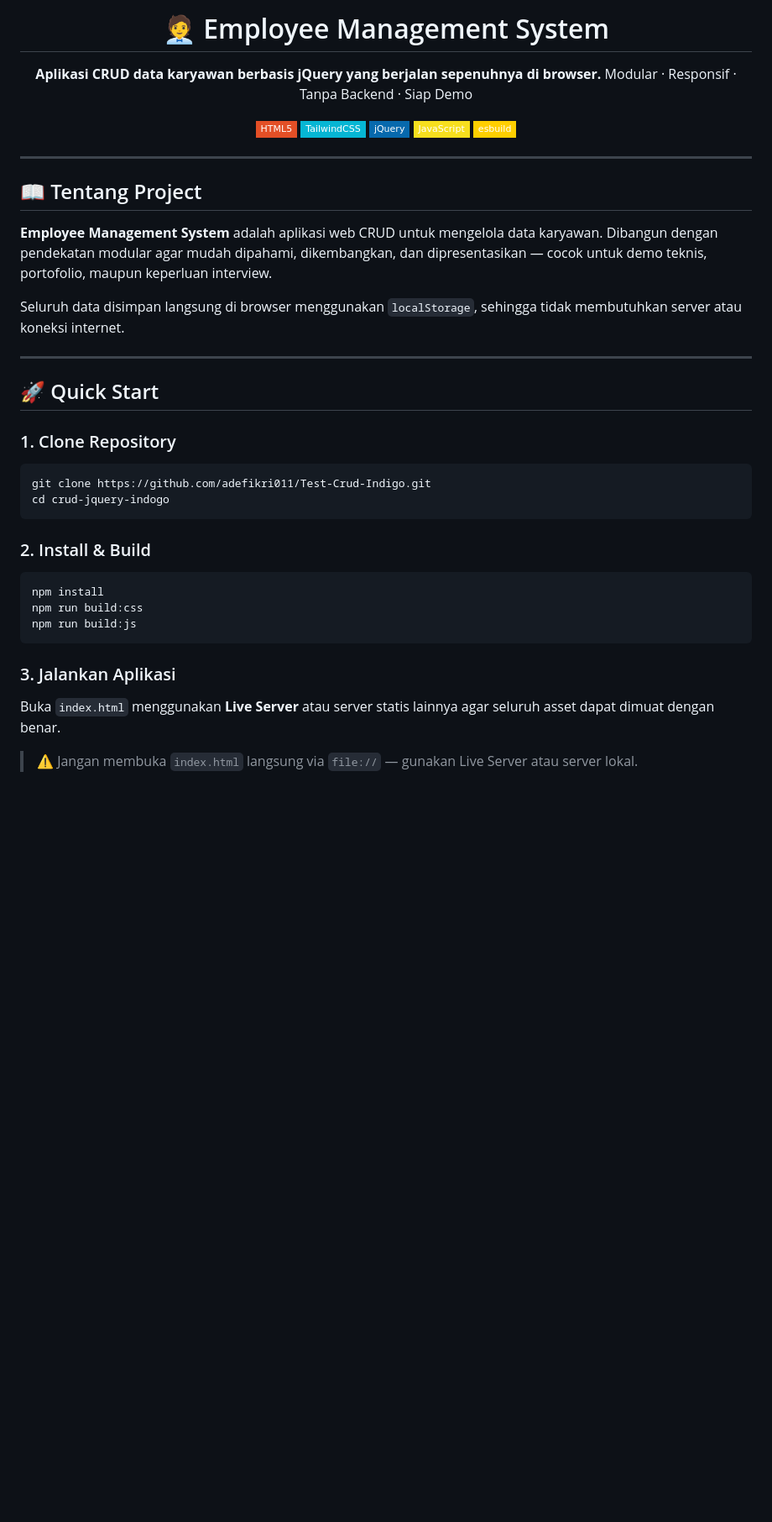
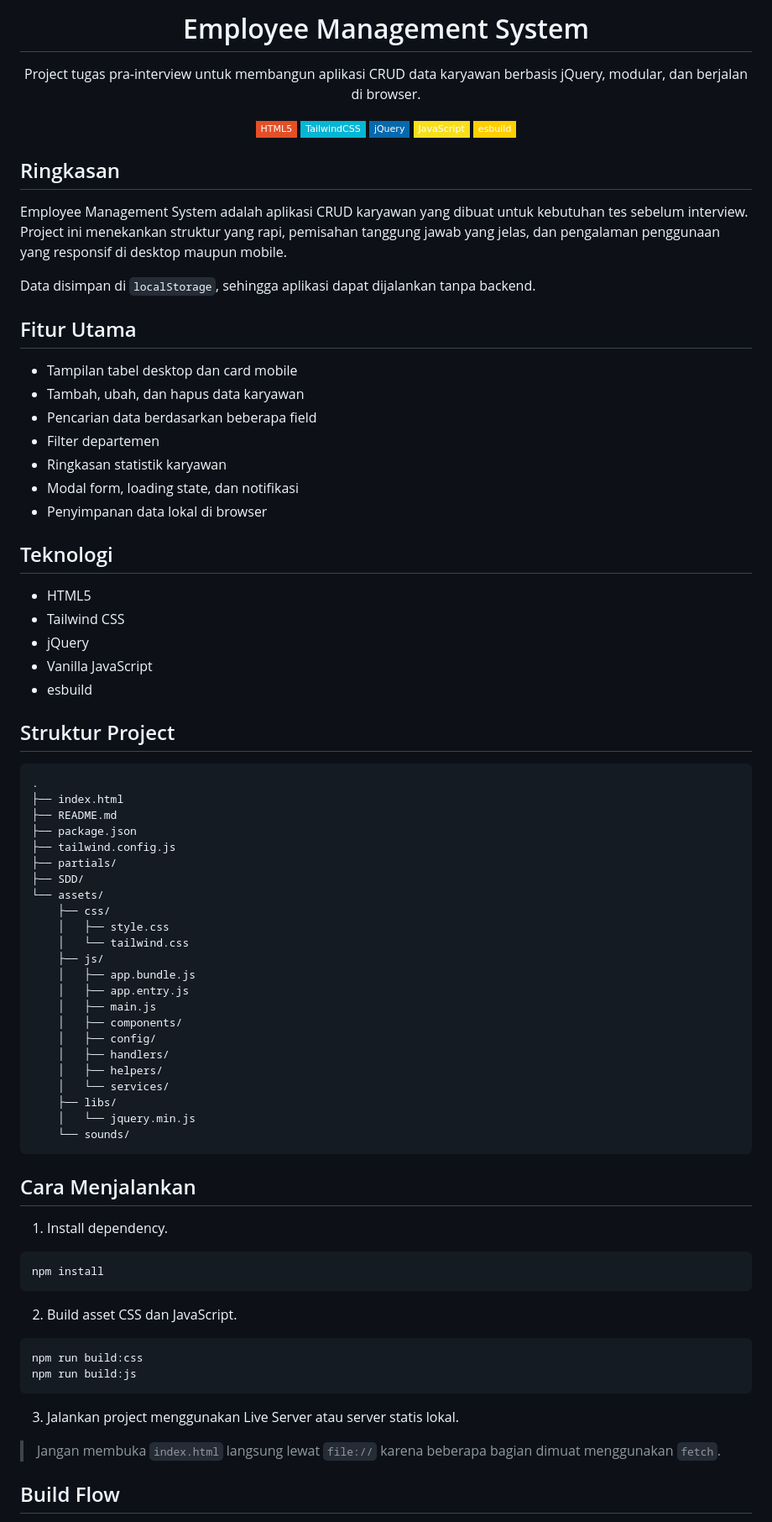
Before and after one commit to adefikri011/Test-Crud-Indigo, a Markdown page: README.md, the part around one of its changes. Shown at 84% size. Rendered like a GitHub page; badges without logos; blank space fills up the shorter version.

Commit message:
refactor: Readme md

````diff
--- a/README.md
+++ b/README.md
@@ -1,9 +1,8 @@
 <div align="center">
 
-# 🧑‍💼 Employee Management System
+# Employee Management System
 
-**Aplikasi CRUD data karyawan berbasis jQuery yang berjalan sepenuhnya di browser.**
-Modular · Responsif · Tanpa Backend · Siap Demo
+Project tugas pra-interview untuk membangun aplikasi CRUD data karyawan berbasis jQuery, modular, dan berjalan di browser.
 
 [![HTML5](https://img.shields.io/badge/HTML5-E34F26?style=flat-square&logo=html5&logoColor=white)](https://developer.mozilla.org/en-US/docs/Web/HTML)
 [![Tailwind CSS](https://img.shields.io/badge/TailwindCSS-06B6D4?style=flat-square&logo=tailwindcss&logoColor=white)](https://tailwindcss.com)
@@ -13,36 +12,76 @@ Modular · Responsif · Tanpa Backend · Siap Demo
 
 </div>
 
----
+## Ringkasan
 
-## 📖 Tentang Project
+Employee Management System adalah aplikasi CRUD karyawan yang dibuat untuk kebutuhan tes sebelum interview. Project ini menekankan struktur yang rapi, pemisahan tanggung jawab yang jelas, dan pengalaman penggunaan yang responsif di desktop maupun mobile.
 
-**Employee Management System** adalah aplikasi web CRUD untuk mengelola data karyawan. Dibangun dengan pendekatan modular agar mudah dipahami, dikembangkan, dan dipresentasikan — cocok untuk demo teknis, portofolio, maupun keperluan interview.
+Data disimpan di `localStorage`, sehingga aplikasi dapat dijalankan tanpa backend.
 
-Seluruh data disimpan langsung di browser menggunakan `localStorage`, sehingga tidak membutuhkan server atau koneksi internet.
+## Fitur Utama
 
----
+- Tampilan tabel desktop dan card mobile
+- Tambah, ubah, dan hapus data karyawan
+- Pencarian data berdasarkan beberapa field
+- Filter departemen
+- Ringkasan statistik karyawan
+- Modal form, loading state, dan notifikasi
+- Penyimpanan data lokal di browser
 
-## 🚀 Quick Start
+## Teknologi
 
-### 1. Clone Repository
+- HTML5
+- Tailwind CSS
+- jQuery
+- Vanilla JavaScript
+- esbuild
 
-```bash
-git clone https://github.com/adefikri011/Test-Crud-Indigo.git
-cd crud-jquery-indogo
+## Struktur Project
+
+```text
+.
+├── index.html
+├── README.md
+├── package.json
+├── tailwind.config.js
+├── partials/
+├── SDD/
+└── assets/
+    ├── css/
+    │   ├── style.css
+    │   └── tailwind.css
+    ├── js/
+    │   ├── app.bundle.js
+    │   ├── app.entry.js
+    │   ├── main.js
+    │   ├── components/
+    │   ├── config/
+    │   ├── handlers/
+    │   ├── helpers/
+    │   └── services/
+    ├── libs/
+    │   └── jquery.min.js
+    └── sounds/
 ```
 
-### 2. Install & Build
+## Cara Menjalankan
+
+1. Install dependency.
 
 ```bash
 npm install
+```
+
+2. Build asset CSS dan JavaScript.
+
+```bash
 npm run build:css
 npm run build:js
 ```
 
-### 3. Jalankan Aplikasi
+3. Jalankan project menggunakan Live Server atau server statis lokal.
 
-Buka `index.html` menggunakan **Live Server** atau server statis lainnya agar seluruh asset dapat dimuat dengan benar.
+> Jangan membuka `index.html` langsung lewat `file://` karena beberapa bagian dimuat menggunakan `fetch`.
 
-> ⚠️ Jangan membuka `index.html` langsung via `file://` — gunakan Live Server atau server lokal.
+## Build Flow
 
````
Also changed, not shown: other parts of README.md (+20 -195 lines).
